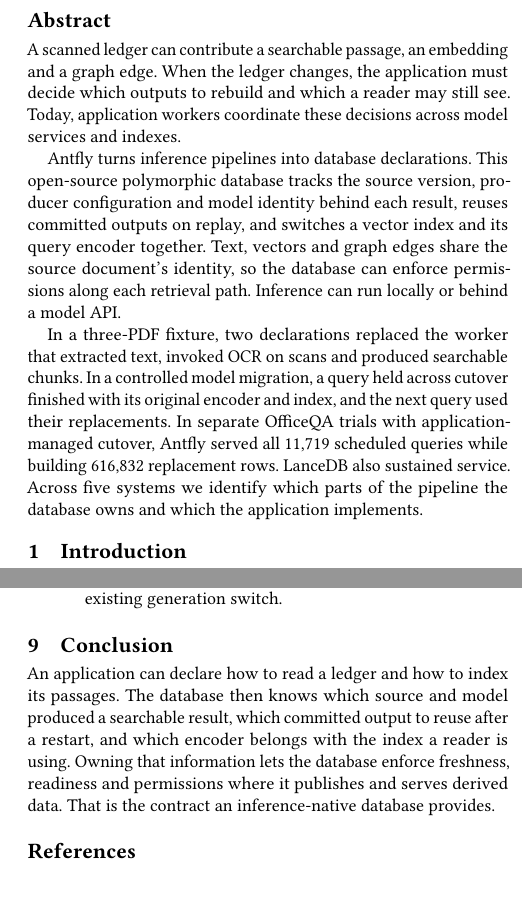
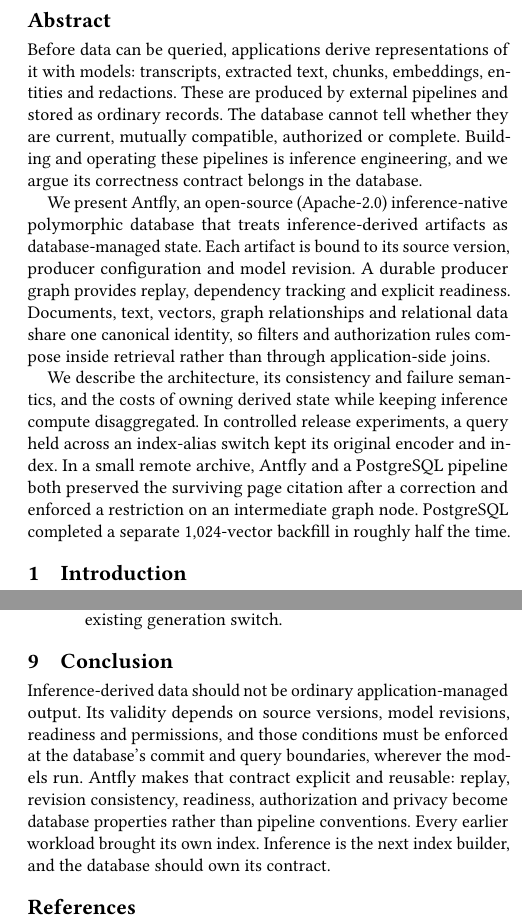
Before and after one commit to antflydb/antfly-paper, a LaTeX paper (paper/antfly.tex): two parts of the columns of pages 1 and 6 of 7, joined at a grey line, cut so that both start at the same text, the shorter picture padded with empty space. Compiled offline with pdfLaTeX.

Commit message:
Restore vetted manuscript text outside the evaluation section

```diff
--- a/paper/antfly.tex
+++ b/paper/antfly.tex
@@ -24,28 +24,29 @@
 \renewcommand{\shortauthors}{Roetker et al.}
 
 \begin{abstract}
-A scanned ledger can contribute a searchable passage, an embedding and a
-graph edge. When the ledger changes, the application must decide which
-outputs to rebuild and which a reader may still see. Today, application
-workers coordinate these decisions across model services and indexes.
+Before data can be queried, applications derive representations of it with
+models: transcripts, extracted text, chunks, embeddings, entities and
+redactions. These are produced by external pipelines and stored as ordinary
+records. The database cannot tell whether they are current, mutually
+compatible, authorized or complete. Building and operating these pipelines is
+inference engineering, and we argue its correctness contract belongs in the
+database.
 
-Antfly turns inference pipelines into database declarations. This open-source
-polymorphic database tracks the
-source version, producer configuration and model identity behind each
-result, reuses committed outputs on replay, and switches a vector index
-and its query encoder together. Text, vectors and graph edges share the
-source document's identity, so the database can enforce permissions along
-each retrieval path. Inference can run locally or behind a model API.
+We present Antfly, an open-source (Apache-2.0) inference-native polymorphic
+database that treats inference-derived artifacts as database-managed state.
+Each artifact is bound to its source version, producer configuration and
+model revision. A durable producer graph provides replay, dependency tracking
+and explicit readiness. Documents, text, vectors, graph relationships and
+relational data share one canonical identity, so filters and authorization
+rules compose inside retrieval rather than through application-side joins.
 
-In a three-PDF fixture, two declarations replaced the worker that extracted
-text, invoked OCR on scans and produced searchable chunks. In a controlled
-model migration, a query held across cutover finished with its original
-encoder and index, and the next query used their replacements. In separate
-OfficeQA trials with application-managed cutover, Antfly served all 11,719
-scheduled queries while building 616,832 replacement rows. LanceDB also
-sustained service. Across five systems we identify which parts of the
-pipeline the database owns and which the application implements.
-
+We describe the architecture, its consistency and failure semantics, and the
+costs of owning derived state while keeping inference compute disaggregated.
+In controlled release experiments, a query held across an index-alias switch
+kept its original encoder and index. In a small remote archive, Antfly and
+a PostgreSQL pipeline both preserved the surviving page citation after a
+correction and enforced a restriction on an intermediate graph node.
+PostgreSQL completed a separate 1,024-vector backfill in roughly half the time.
 \end{abstract}
 
 \maketitle
@@ -557,13 +565,14 @@ the change; these timings belong to the two measured commits.
 %--------------------------------------------------------------------------
 \section{Conclusion}
 
-An application can declare how to read a ledger and how to index its
-passages. The database then knows which source and model produced a
-searchable result, which committed output to reuse after a restart, and
-which encoder belongs with the index a reader is using. Owning that
-information lets the database enforce freshness, readiness and permissions
-where it publishes and serves derived data. That is the contract an
-inference-native database provides.
+Inference-derived data should not be ordinary application-managed output.
+Its validity depends on source versions, model revisions, readiness and
+permissions, and those conditions must be enforced at the database's commit
+and query boundaries, wherever the models run. Antfly makes that contract
+explicit and reusable: replay, revision consistency, readiness,
+authorization and privacy become database properties rather than pipeline
+conventions. Every earlier workload brought its own index. Inference is the
+next index builder, and the database should own its contract.
 
 \bibliographystyle{ACM-Reference-Format}
 \bibliography{references}
```
Also changed, not shown: paper/antfly.pdf, paper/antfly.tex (31 more changed lines).
